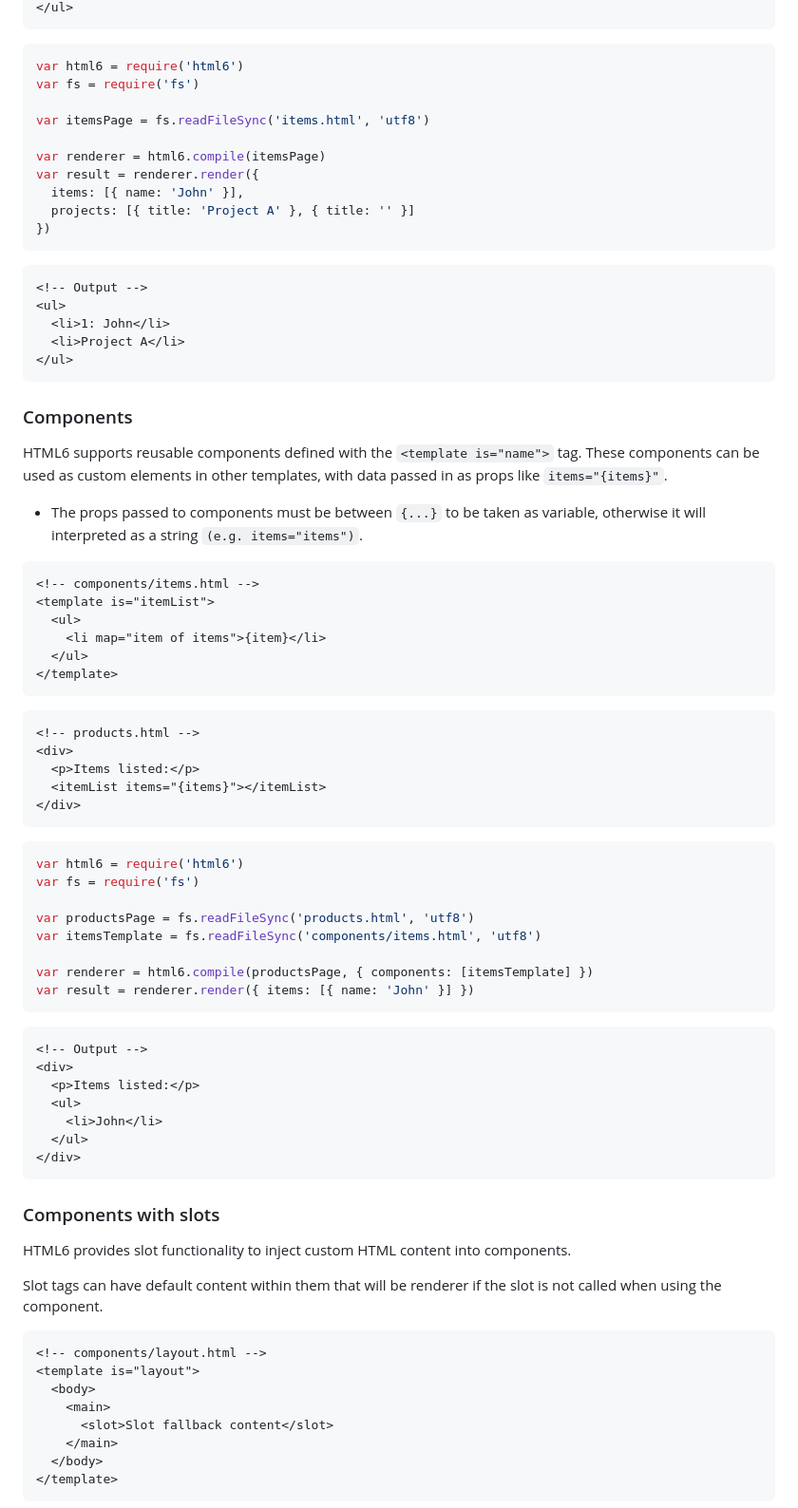
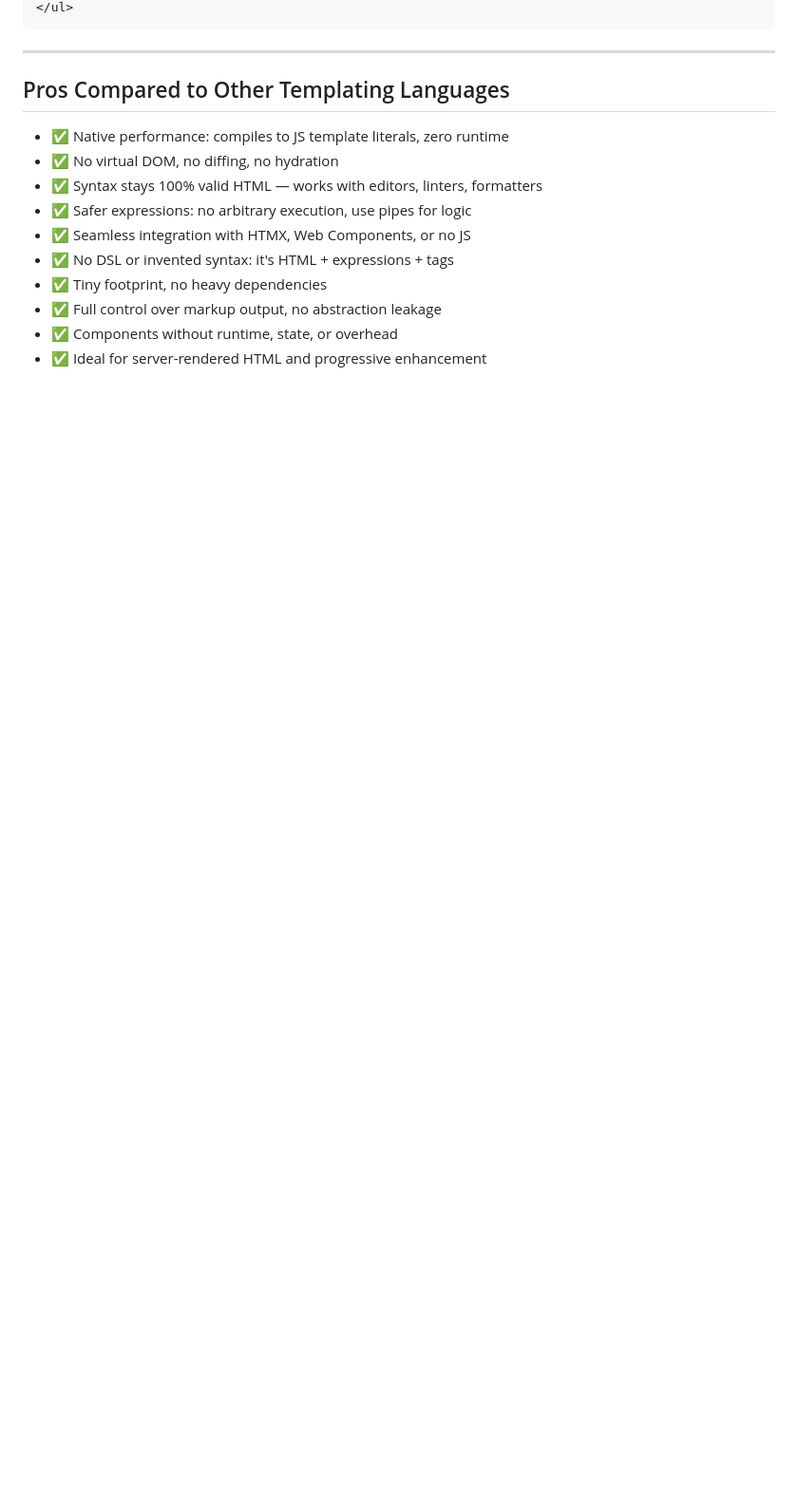
Before and after one commit to eldoy/html6, a Markdown page: README.md, the part around the change printed below. Shown: that part at 95% size. Rendered like a GitHub page; blank space fills up the shorter version.

````diff
--- a/README.md
+++ b/README.md
@@ -124,85 +196,18 @@ HTML6 provides a `map` attribute that loops through arrays, exposing each elemen
 </ul>
 ```
 
-```js
-var html6 = require('html6')
-var fs = require('fs')
+---
 
-var itemsPage = fs.readFileSync('items.html', 'utf8')
+## Pros Compared to Other Templating Languages
 
-var renderer = html6.compile(itemsPage)
-var result = renderer.render({
-  items: [{ name: 'John' }],
-  projects: [{ title: 'Project A' }, { title: '' }]
-})
-```
+* ✅ Native performance: compiles to JS template literals, zero runtime
+* ✅ No virtual DOM, no diffing, no hydration
+* ✅ Syntax stays 100% valid HTML — works with editors, linters, formatters
+* ✅ Safer expressions: no arbitrary execution, use pipes for logic
+* ✅ Seamless integration with HTMX, Web Components, or no JS
+* ✅ No DSL or invented syntax: it's HTML + expressions + tags
+* ✅ Tiny footprint, no heavy dependencies
+* ✅ Full control over markup output, no abstraction leakage
+* ✅ Components without runtime, state, or overhead
+* ✅ Ideal for server-rendered HTML and progressive enhancement
 
-```html
-<!-- Output -->
-<ul>
-  <li>1: John</li>
-  <li>Project A</li>
-</ul>
-```
-
-### Components
-
-HTML6 supports reusable components defined with the `<template is="name">` tag. These components can be used as custom elements in other templates, with data passed in as props like `items="{items}"`.
-
-- The props passed to components must be between `{...}` to be taken as variable, otherwise it will interpreted as a string `(e.g. items="items")`.
-
-```html
-<!-- components/items.html -->
-<template is="itemList">
-  <ul>
-    <li map="item of items">{item}</li>
-  </ul>
-</template>
-```
-
-```html
-<!-- products.html -->
-<div>
-  <p>Items listed:</p>
-  <itemList items="{items}"></itemList>
-</div>
-```
-
-```js
-var html6 = require('html6')
-var fs = require('fs')
-
-var productsPage = fs.readFileSync('products.html', 'utf8')
-var itemsTemplate = fs.readFileSync('components/items.html', 'utf8')
-
-var renderer = html6.compile(productsPage, { components: [itemsTemplate] })
-var result = renderer.render({ items: [{ name: 'John' }] })
-```
-
-```html
-<!-- Output -->
-<div>
-  <p>Items listed:</p>
-  <ul>
-    <li>John</li>
-  </ul>
-</div>
-```
-
-### Components with slots
-
-HTML6 provides slot functionality to inject custom HTML content into components.
-
-Slot tags can have default content within them that will be renderer if the slot is not called when using the component.
-
-```html
-<!-- components/layout.html -->
-<template is="layout">
-  <body>
-    <main>
-      <slot>Slot fallback content</slot>
-    </main>
-  </body>
-</template>
-```
-
````
Also changed, not shown: other parts of README.md (+151 -109 lines), docs/PROMPT.md (added, +169 -0 lines).
